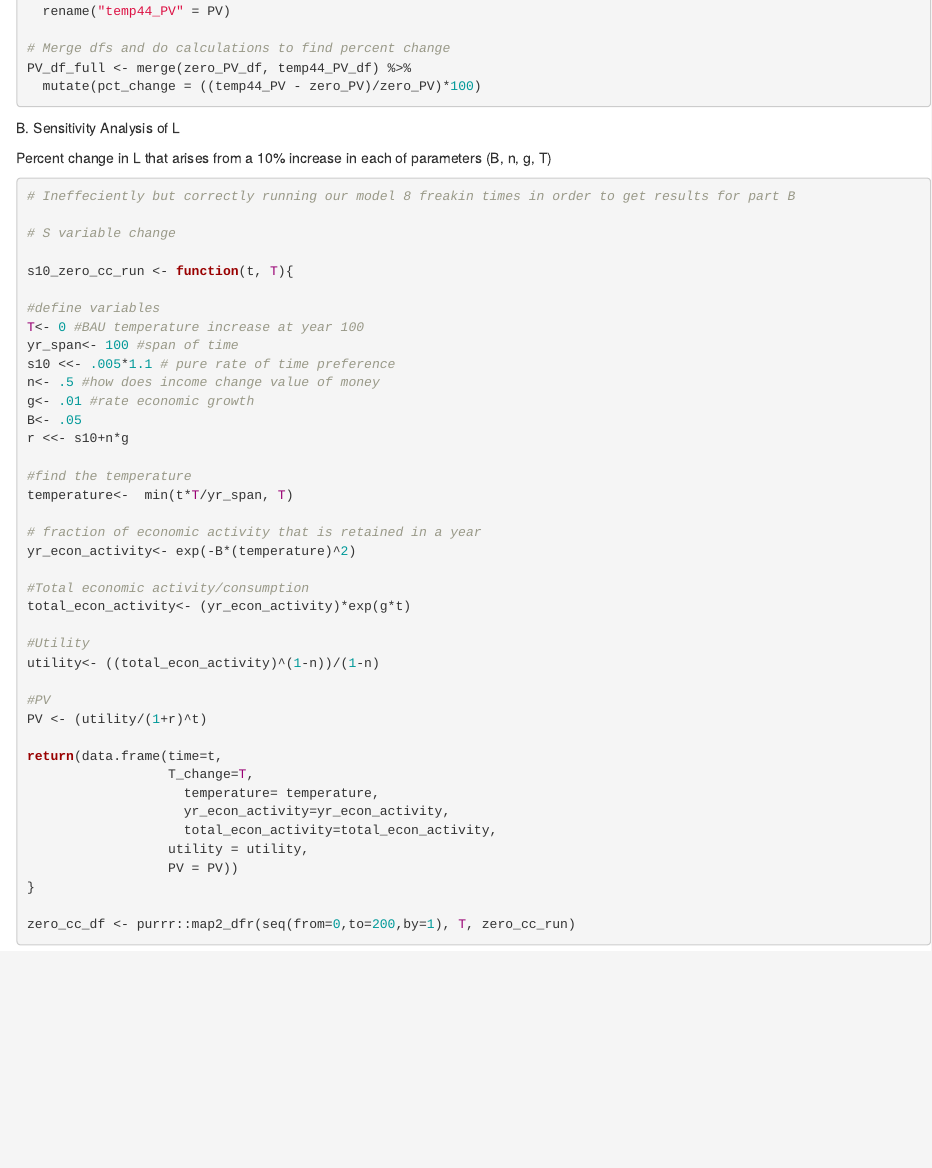
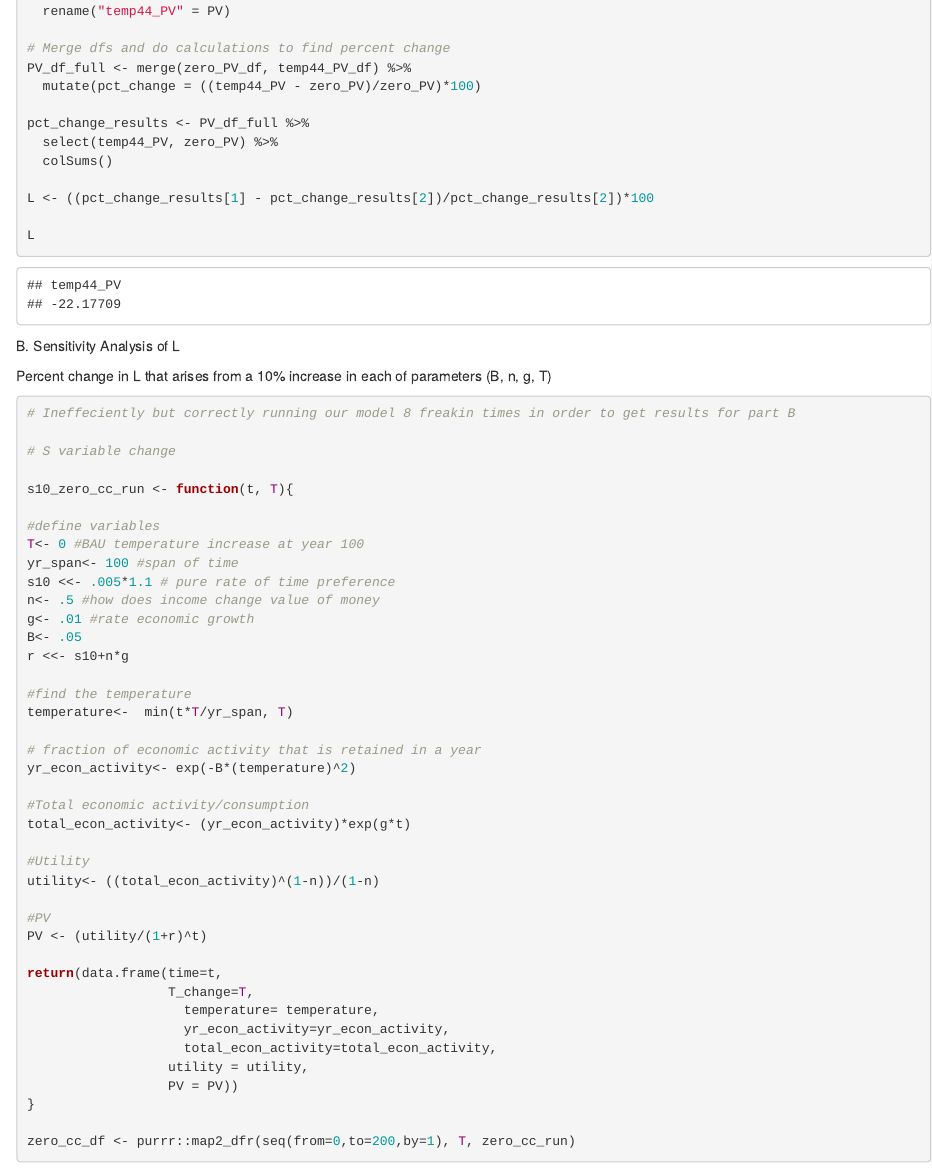
Before and after one commit to salbuque/assign_4_204, an R Markdown document (assign_4_204.Rmd): the page in a window 1100 px wide, from 5340 px down. Rendered offline with R 4.5, knitr and Pandoc, with nearby package versions.

Commit message:
Added sums of PVs and L

````diff
--- a/assign_4_204.Rmd
+++ b/assign_4_204.Rmd
@@ -237,6 +237,15 @@ temp44_PV_df <- temp44_cc_df %>%
 # Merge dfs and do calculations to find percent change
 PV_df_full <- merge(zero_PV_df, temp44_PV_df) %>%
   mutate(pct_change = ((temp44_PV - zero_PV)/zero_PV)*100)
+
+pct_change_results <- PV_df_full %>%
+  select(temp44_PV, zero_PV) %>%
+  colSums()
+
+L <- ((pct_change_results[1] - pct_change_results[2])/pct_change_results[2])*100
+
+L
+
 ```
 
 B. Sensitivity Analysis of L
````
